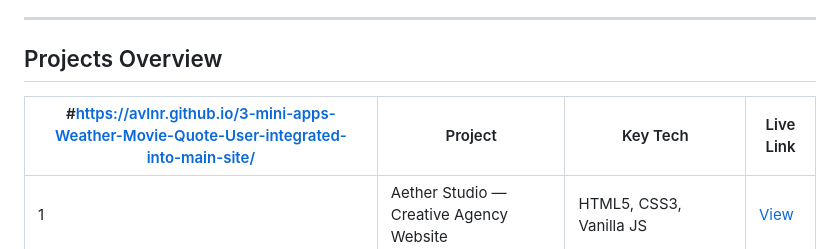
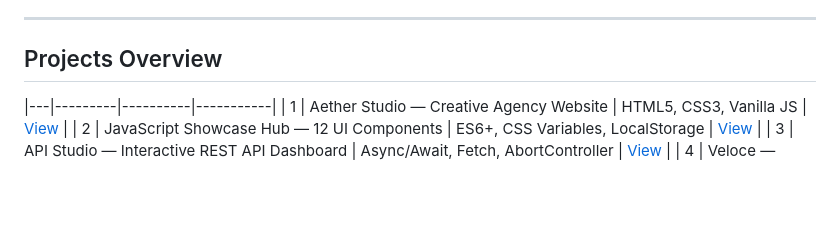
Before and after one commit to AVLNR/CodeCraft-Final-code-with-tag-production-professional-README, a Markdown page: README.md, the part around the change. Rendered like a GitHub page; blank space fills up the shorter version.

Commit message:
Remove broken link from README projects overview
Removed a broken link from the projects overview section.

```diff
--- a/README.md
+++ b/README.md
@@ -9,7 +9,6 @@ A complete, production-ready portfolio of four interconnected web projects built
 
 ## Projects Overview
 
-| #https://avlnr.github.io/3-mini-apps-Weather-Movie-Quote-User-integrated-into-main-site/ | Project | Key Tech | Live Link |
 |---|---------|----------|-----------|
 | 1 | Aether Studio — Creative Agency Website | HTML5, CSS3, Vanilla JS | [View](https://avlnr.github.io/Aether-Studio/) |
 | 2 | JavaScript Showcase Hub — 12 UI Components | ES6+, CSS Variables, LocalStorage | [View](https://avlnr.github.io/Website-with-10-interactive-JS-components/) |
```
